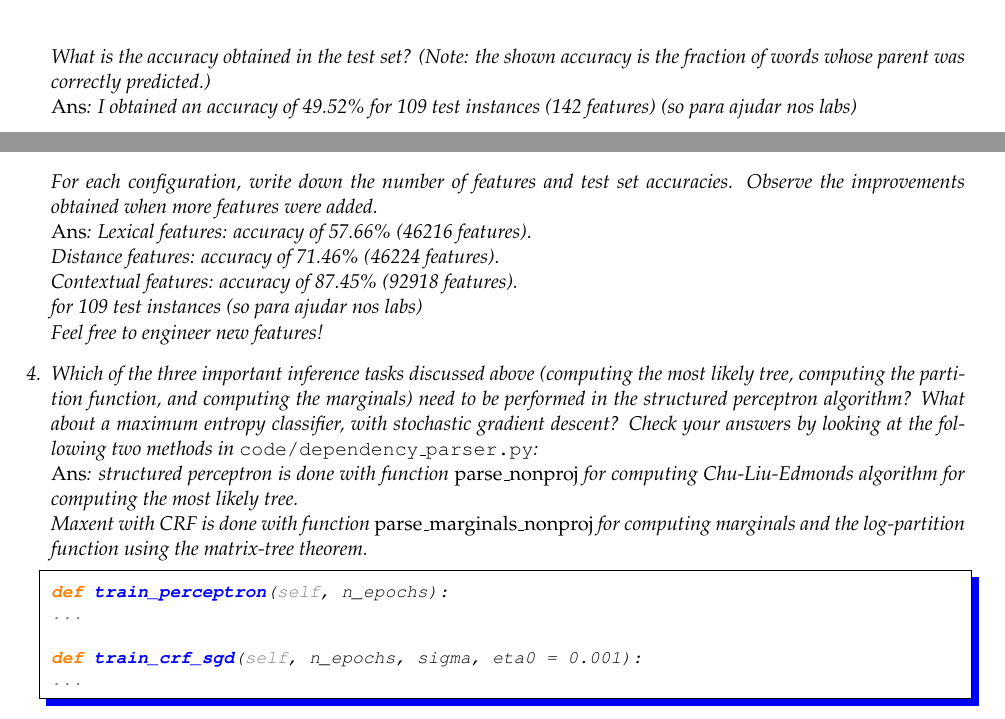
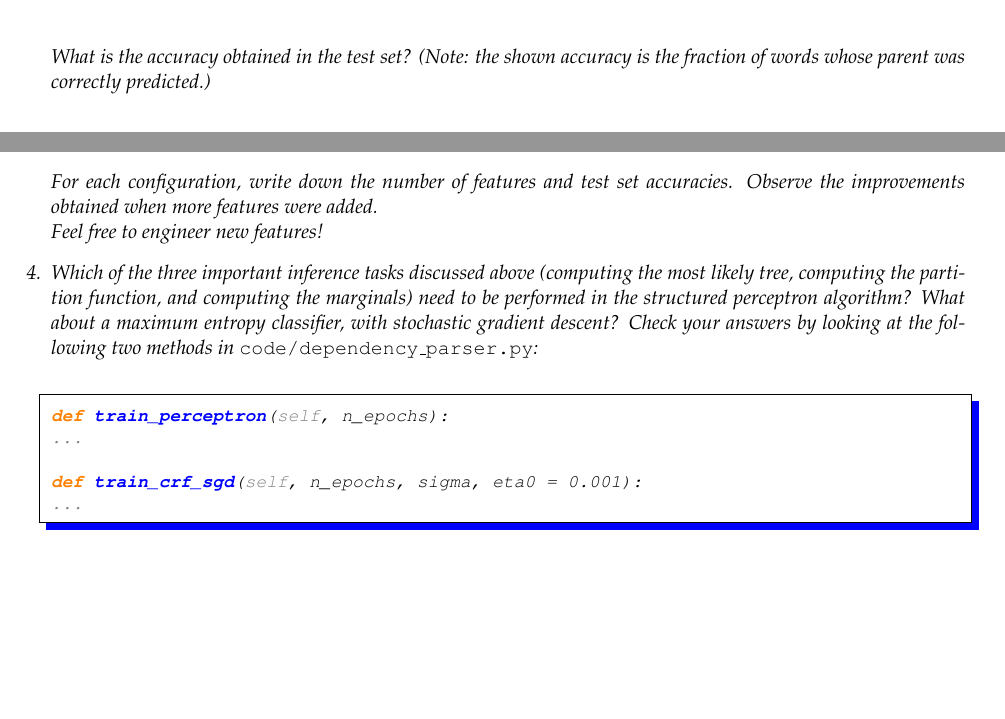
Before and after one commit to LxMLS/lxmls-guide, a LaTeX thesis (guide.tex, which reads pages/parsing/parsing.tex): two parts of page 80 of 102, joined at a grey line, cut so that both start at the same text, the shorter picture padded with empty space. Compiled offline with pdfLaTeX.

Commit message:
small correction to guide

```diff
--- a/pages/parsing/parsing.tex
+++ b/pages/parsing/parsing.tex
@@ -585,7 +585,7 @@ dp.train_perceptron(10)
 dp.test()
 \end{python}
 What is the accuracy obtained in the test set? (Note: the shown accuracy is the fraction of words whose parent was correctly predicted.)\\
-{\emph{Ans}: I obtained an accuracy of 49.52\% for 109 test instances (142 features) (so para ajudar nos labs)}
+% {\emph{Ans}: I obtained an accuracy of 49.52\% for 109 test instances (142 features) (so para ajudar nos labs)}
 \item Repeat the previous exercise by
 subsequently enabling the lexical, distance and contextual features:
 \begin{python}
@@ -606,18 +606,18 @@ dp.test()
 \end{python}
 For each configuration, write down the number of features and test set accuracies.
 Observe the improvements obtained when more features were added.\\
-{\emph{Ans}: Lexical features: accuracy of 57.66\% (46216 features).\\
-Distance features: accuracy of 71.46\% (46224 features).\\
-Contextual features: accuracy of 87.45\% (92918 features).\\
-for 109 test instances (so para ajudar nos labs)}\\
+% {\emph{Ans}: Lexical features: accuracy of 57.66\% (46216 features).\\
+% Distance features: accuracy of 71.46\% (46224 features).\\
+% Contextual features: accuracy of 87.45\% (92918 features).\\
+% for 109 test instances (so para ajudar nos labs)}\\
 Feel free to engineer new features!
 
 \item Which of the three important inference tasks discussed above (computing the most likely tree,
 computing the partition function, and computing the marginals) need to be performed in the structured perceptron algorithm?
 What about a maximum entropy classifier, with stochastic gradient descent?
 Check your answers by looking at the following two methods in {\tt code/dependency\_parser.py}:\\
-{\emph{Ans}: structured perceptron is done with function \emph{parse\_nonproj} for computing Chu-Liu-Edmonds algorithm for computing the most likely tree.\\
-Maxent with CRF is done with function \emph{parse\_marginals\_nonproj} for computing marginals and the log-partition function using the matrix-tree theorem.}
+% {\emph{Ans}: structured perceptron is done with function \emph{parse\_nonproj} for computing Chu-Liu-Edmonds algorithm for computing the most likely tree.\\
+% Maxent with CRF is done with function \emph{parse\_marginals\_nonproj} for computing marginals and the log-partition function using the matrix-tree theorem.}
 \begin{python}
 def train_perceptron(self, n_epochs):
 ...
```
Also changed, not shown: pages/sequences/hmm.tex (+2 -3 lines), pages/parsing/parsing.tex (4 more changed lines).
